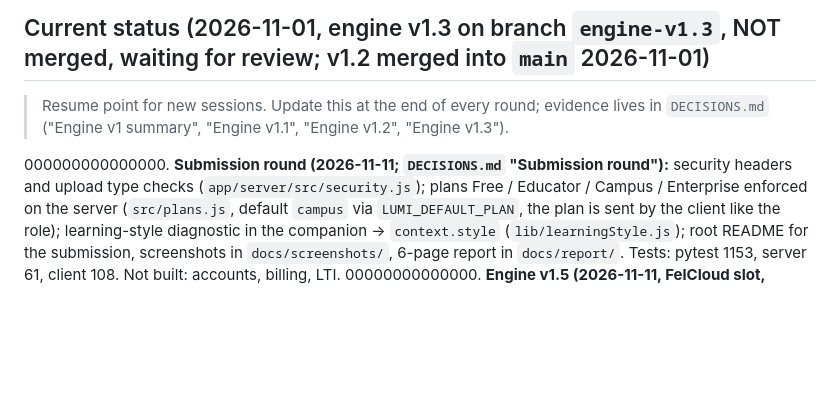
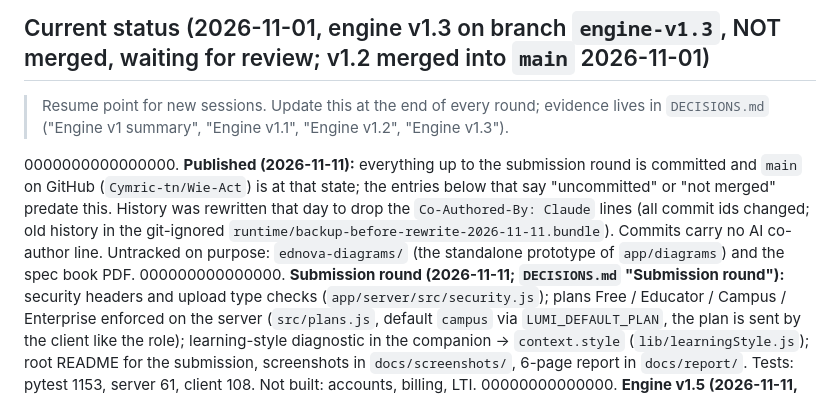
Before and after one commit to Cymric-tn/Wie-Act, a Markdown page: CLAUDE.md, the part around the change. Rendered like a GitHub page; blank space fills up the shorter version.

Commit message:
docs: status after publishing

```diff
--- a/CLAUDE.md
+++ b/CLAUDE.md
@@ -4,6 +4,7 @@
 
 > Resume point for new sessions. Update this at the end of every round; evidence lives in `DECISIONS.md` ("Engine v1 summary", "Engine v1.1", "Engine v1.2", "Engine v1.3").
 
+0000000000000000. **Published (2026-11-11):** everything up to the submission round is committed and `main` on GitHub (`Cymric-tn/Wie-Act`) is at that state; the entries below that say "uncommitted" or "not merged" predate this. History was rewritten that day to drop the `Co-Authored-By: Claude` lines (all commit ids changed; old history in the git-ignored `runtime/backup-before-rewrite-2026-11-11.bundle`). Commits carry no AI co-author line. Untracked on purpose: `ednova-diagrams/` (the standalone prototype of `app/diagrams`) and the spec book PDF.
 000000000000000. **Submission round (2026-11-11; `DECISIONS.md` "Submission round"):** security headers and upload type checks (`app/server/src/security.js`); plans Free / Educator / Campus / Enterprise enforced on the server (`src/plans.js`, default `campus` via `LUMI_DEFAULT_PLAN`, the plan is sent by the client like the role); learning-style diagnostic in the companion → `context.style` (`lib/learningStyle.js`); root README for the submission, screenshots in `docs/screenshots/`, 6-page report in `docs/report/`. Tests: pytest 1153, server 61, client 108. Not built: accounts, billing, LTI.
 00000000000000. **Engine v1.5 (2026-11-11, FelCloud slot, uncommitted; `DECISIONS.md` "Engine v1.5: the scenario findings"):** the failing scenario cases are fixed and replayed on the real engine (HS-07a, HS-12, UNI-01, UNI-10, UNI-02, findings 2 to 7): filler stopwords, `search_plan` (English may take French hits), spoken derivatives in check_claim, QUIZ without an exercise request → explain (`follow_up(…, message)`), explain prompt v5, stricter upload tags and no exercise on an unconfirmed tag, three formula-checker false positives, prep pacing. `pytest -q` → 1153. Open: UNI-04, HS-06, list at the end of the DECISIONS section.
 0000000000000. **App checkup (2026-11-11, working tree on `restyle-glass-aurora`, uncommitted; `DECISIONS.md` "App checkup"):** class-only uploads work (the client sends `ENGINE_CLASS` = `l1-mi-g1`; the server refuses a class upload without a class and always shows an upload to its uploader); the server's AI suite no longer skips silently (`myenv` fallback: `npm test` in `app/server` → 59, was 41 with 18 skipped); Arabic on a phone no longer scrolls sideways (join field, diagram row). `engine/` not touched: the engine issues of the scenario report were fixed after it, see Engine v1.5. Node tests need Node >= 22.5 (`app/.nvmrc`).
```
